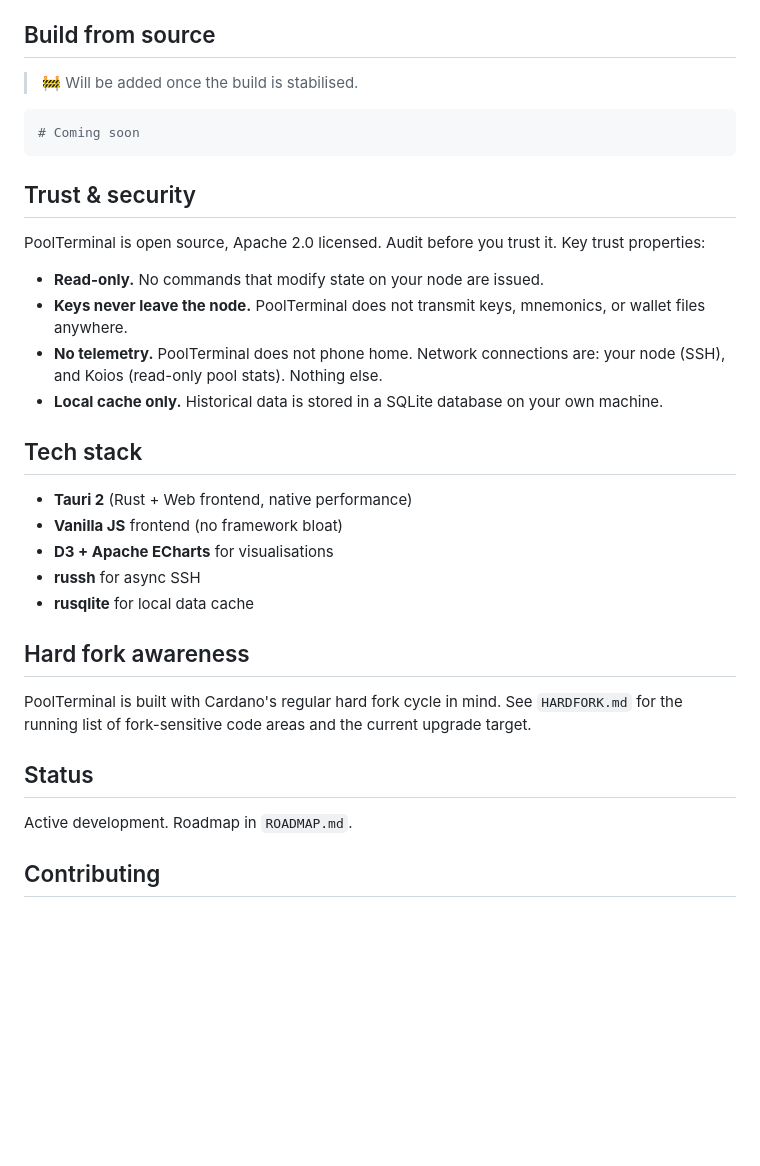
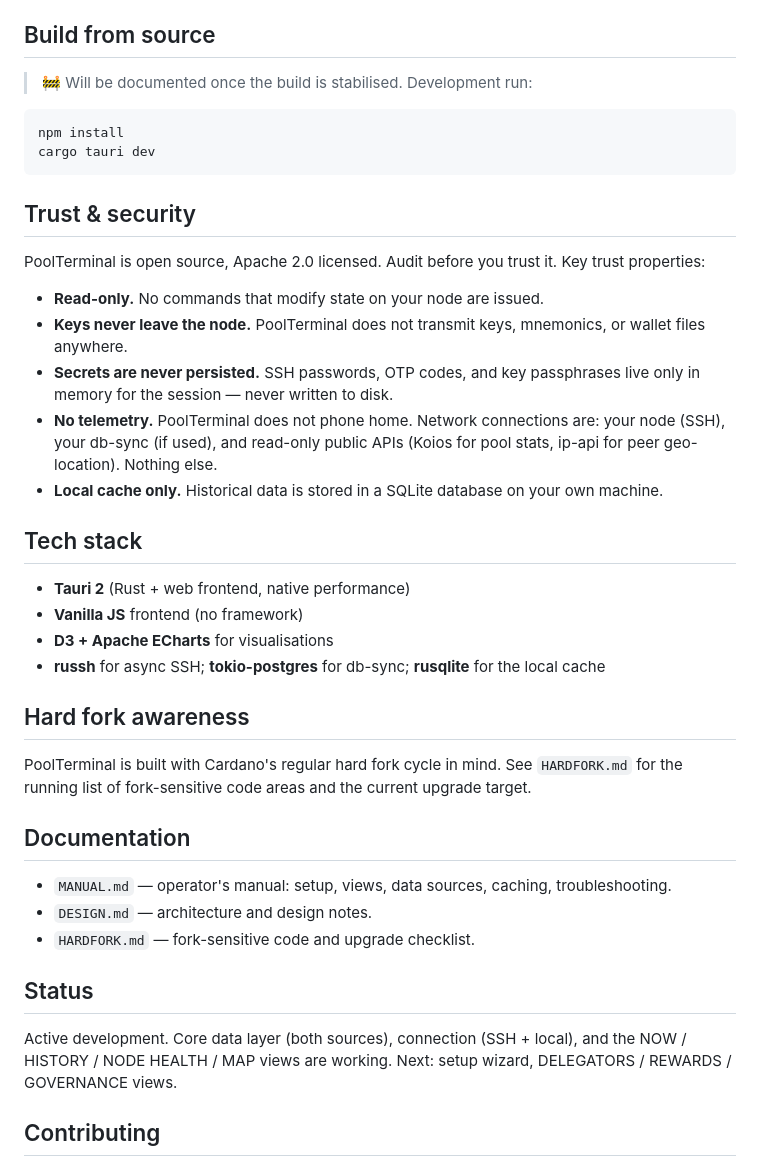
Before and after one commit to GNP1-dev/PoolTerminal, a Markdown page: README.md, the part around one of its changes. Rendered like a GitHub page; blank space fills up the shorter version.

````diff
--- a/README.md
+++ b/README.md
@@ -64,10 +68,11 @@ When the first release lands, you'll be able to download:
 
 ## Build from source
 
-> 🚧 Will be added once the build is stabilised.
+> 🚧 Will be documented once the build is stabilised. Development run:
 
 ```bash
-# Coming soon
+npm install
+cargo tauri dev
 ```
 
 ## Trust & security
@@ -76,24 +81,30 @@ PoolTerminal is open source, Apache 2.0 licensed. Audit before you trust it. Key
 
 - **Read-only.** No commands that modify state on your node are issued.
 - **Keys never leave the node.** PoolTerminal does not transmit keys, mnemonics, or wallet files anywhere.
-- **No telemetry.** PoolTerminal does not phone home. Network connections are: your node (SSH), and Koios (read-only pool stats). Nothing else.
+- **Secrets are never persisted.** SSH passwords, OTP codes, and key passphrases live only in memory for the session — never written to disk.
+- **No telemetry.** PoolTerminal does not phone home. Network connections are: your node (SSH), your db-sync (if used), and read-only public APIs (Koios for pool stats, ip-api for peer geo-location). Nothing else.
 - **Local cache only.** Historical data is stored in a SQLite database on your own machine.
 
 ## Tech stack
 
-- **Tauri 2** (Rust + Web frontend, native performance)
-- **Vanilla JS** frontend (no framework bloat)
+- **Tauri 2** (Rust + web frontend, native performance)
+- **Vanilla JS** frontend (no framework)
 - **D3 + Apache ECharts** for visualisations
-- **russh** for async SSH
-- **rusqlite** for local data cache
+- **russh** for async SSH; **tokio-postgres** for db-sync; **rusqlite** for the local cache
 
 ## Hard fork awareness
 
 PoolTerminal is built with Cardano's regular hard fork cycle in mind. See `HARDFORK.md` for the running list of fork-sensitive code areas and the current upgrade target.
 
+## Documentation
+
+- `MANUAL.md` — operator's manual: setup, views, data sources, caching, troubleshooting.
+- `DESIGN.md` — architecture and design notes.
+- `HARDFORK.md` — fork-sensitive code and upgrade checklist.
+
 ## Status
 
-Active development. Roadmap in `ROADMAP.md`.
+Active development. Core data layer (both sources), connection (SSH + local), and the NOW / HISTORY / NODE HEALTH / MAP views are working. Next: setup wizard, DELEGATORS / REWARDS / GOVERNANCE views.
 
 ## Contributing
 
````
Also changed, not shown: other parts of README.md (+28 -24 lines).
